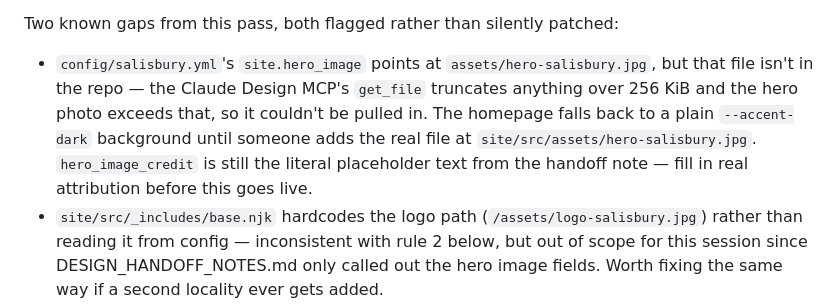
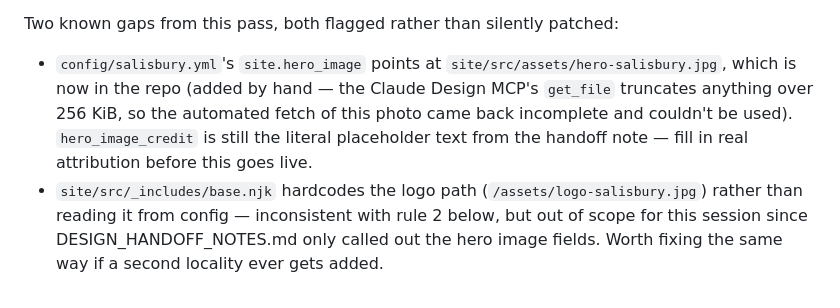
Before and after one commit to wrightdk/SODP2, a Markdown page: CLAUDE.md, the part around the change. GitHub-like rendering.

Commit message:
Correct stale CLAUDE.md note on hero-salisbury.jpg
The file is committed now (added by hand after the automated MCP
fetch came back truncated) — the prior note said it was still missing.

Co-Authored-By: Claude Sonnet 5 <noreply@anthropic.com>

```diff
--- a/CLAUDE.md
+++ b/CLAUDE.md
@@ -60,13 +60,12 @@ Data flows into templates through `site/src/_data/`:
 Two known gaps from this pass, both flagged rather than silently
 patched:
 - `config/salisbury.yml`'s `site.hero_image` points at
-  `assets/hero-salisbury.jpg`, but that file isn't in the repo — the
-  Claude Design MCP's `get_file` truncates anything over 256 KiB and the
-  hero photo exceeds that, so it couldn't be pulled in. The homepage
-  falls back to a plain `--accent-dark` background until someone adds the
-  real file at `site/src/assets/hero-salisbury.jpg`. `hero_image_credit`
-  is still the literal placeholder text from the handoff note — fill in
-  real attribution before this goes live.
+  `site/src/assets/hero-salisbury.jpg`, which is now in the repo (added
+  by hand — the Claude Design MCP's `get_file` truncates anything over
+  256 KiB, so the automated fetch of this photo came back incomplete and
+  couldn't be used). `hero_image_credit` is still the literal placeholder
+  text from the handoff note — fill in real attribution before this goes
+  live.
 - `site/src/_includes/base.njk` hardcodes the logo path
   (`/assets/logo-salisbury.jpg`) rather than reading it from config —
   inconsistent with rule 2 below, but out of scope for this session since
```
